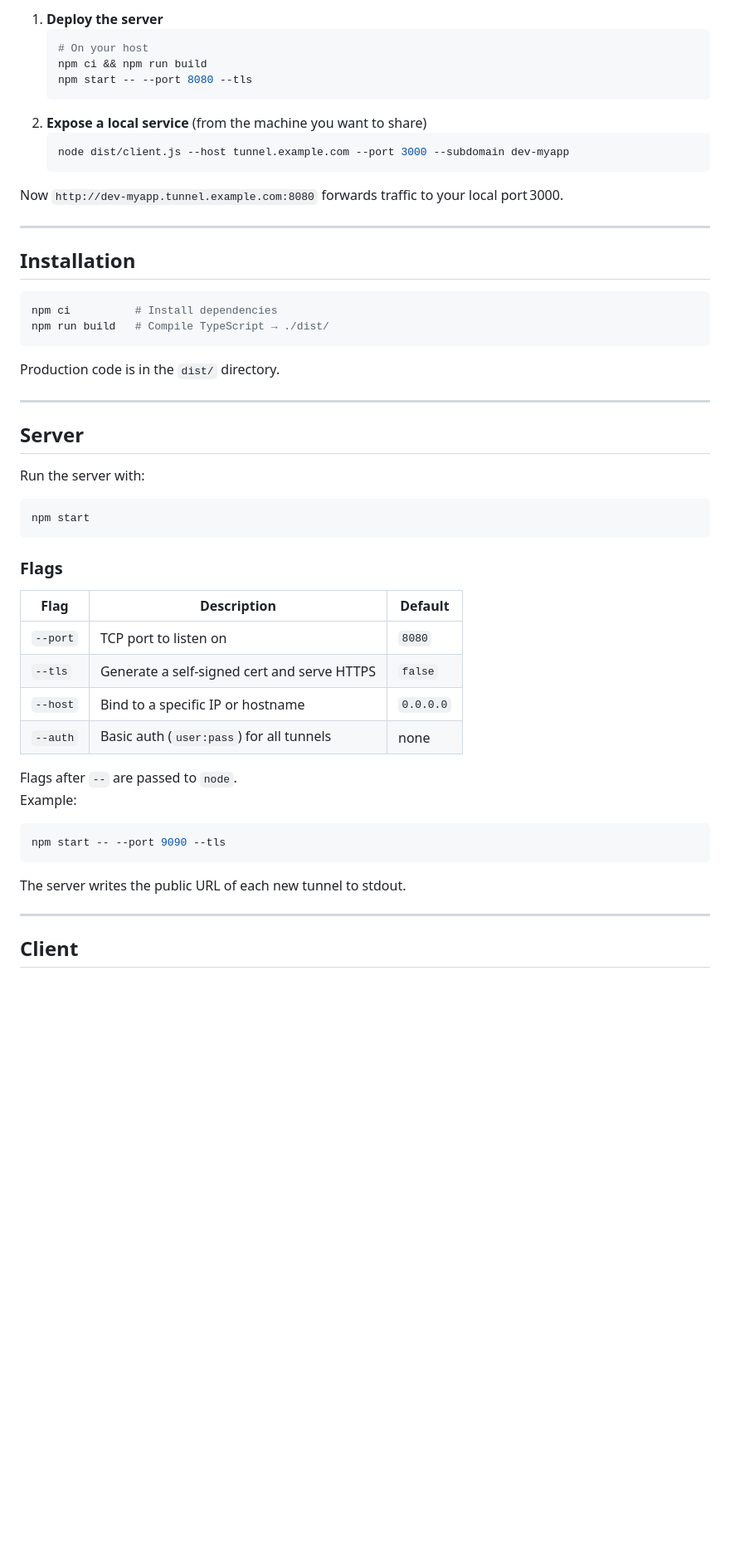
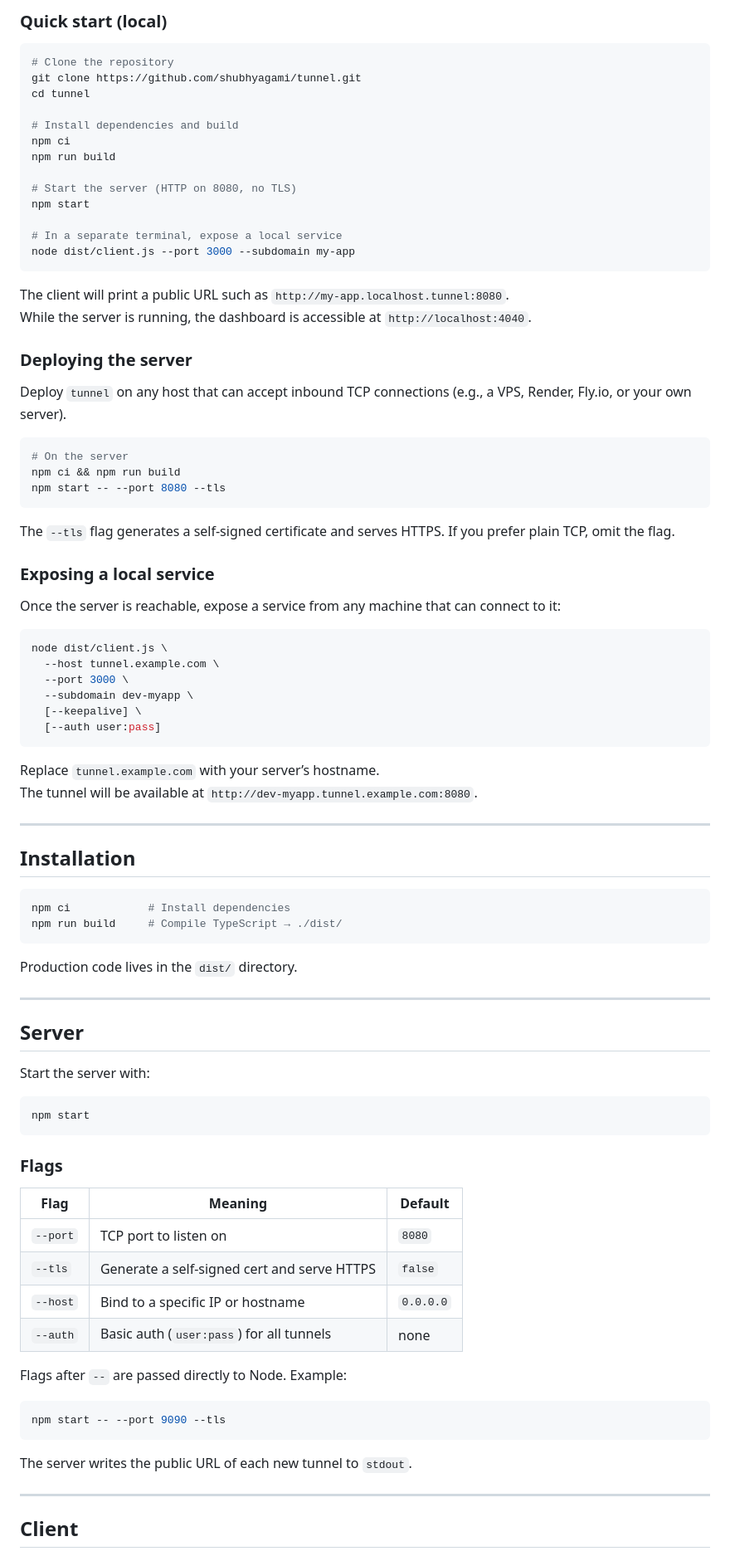
Before and after one commit to shubhyagami/tunnel, a Markdown page: README.md, the part around one of its changes. Shown at 83% size. Drawn GitHub-style; blank space fills up the shorter version.

Commit message:
docs: polish project description

````diff
--- a/README.md
+++ b/README.md
@@ -75,33 +53,69 @@ While the server is running, the dashboard is available at `http://localhost:404
 
-1. **Deploy the server**
-   ```bash
-   # On your host
-   npm ci && npm run build
-   npm start -- --port 8080 --tls
-   ```
-2. **Expose a local service** (from the machine you want to share)
-   ```bash
-   node dist/client.js --host tunnel.example.com --port 3000 --subdomain dev-myapp
-   ```
+### Quick start (local)
 
-Now `http://dev-myapp.tunnel.example.com:8080` forwards traffic to your local port 3000.
+```bash
+# Clone the repository
+git clone https://github.com/shubhyagami/tunnel.git
+cd tunnel
+
+# Install dependencies and build
+npm ci
+npm run build
+
+# Start the server (HTTP on 8080, no TLS)
+npm start
+
+# In a separate terminal, expose a local service
+node dist/client.js --port 3000 --subdomain my-app
+```
+
+The client will print a public URL such as `http://my-app.localhost.tunnel:8080`.
+While the server is running, the dashboard is accessible at `http://localhost:4040`.
+
+### Deploying the server
+
+Deploy `tunnel` on any host that can accept inbound TCP connections (e.g., a VPS, Render, Fly.io, or your own server).
+
+```bash
+# On the server
+npm ci && npm run build
+npm start -- --port 8080 --tls
+```
+
+The `--tls` flag generates a self‑signed certificate and serves HTTPS. If you prefer plain TCP, omit the flag.
+
+### Exposing a local service
+
+Once the server is reachable, expose a service from any machine that can connect to it:
+
+```bash
+node dist/client.js \
+  --host tunnel.example.com \
+  --port 3000 \
+  --subdomain dev-myapp \
+  [--keepalive] \
+  [--auth user:pass]
+```
+
+Replace `tunnel.example.com` with your server’s hostname.
+The tunnel will be available at `http://dev-myapp.tunnel.example.com:8080`.
 
 ---
 
 ## Installation
 
 ```bash
-npm ci          # Install dependencies
-npm run build   # Compile TypeScript → ./dist/
+npm ci            # Install dependencies
+npm run build     # Compile TypeScript → ./dist/
 ```
 
-Production code is in the `dist/` directory.
+Production code lives in the `dist/` directory.
 
 ---
 
 ## Server
 
-Run the server with:
+Start the server with:
 
 ```bash
 npm start
@@ -109,21 +123,20 @@ npm start
 
 ### Flags
 
-| Flag      | Description                                | Default |
-|-----------|--------------------------------------------|---------|
-| `--port`  | TCP port to listen on                      | `8080`  |
-| `--tls`   | Generate a self‑signed cert and serve HTTPS| `false` |
-| `--host`  | Bind to a specific IP or hostname           | `0.0.0.0` |
-| `--auth`  | Basic auth (`user:pass`) for all tunnels   | none    |
+| Flag      | Meaning                                            | Default |
+|-----------|----------------------------------------------------|---------|
+| `--port`  | TCP port to listen on                             | `8080`  |
+| `--tls`   | Generate a self‑signed cert and serve HTTPS       | `false` |
+| `--host`  | Bind to a specific IP or hostname                 | `0.0.0.0` |
+| `--auth`  | Basic auth (`user:pass`) for all tunnels          | none    |
 
-Flags after `--` are passed to `node`.
-Example:
+Flags after `--` are passed directly to Node. Example:
 
 ```bash
 npm start -- --port 9090 --tls
 ```
 
-The server writes the public URL of each new tunnel to stdout.
+The server writes the public URL of each new tunnel to `stdout`.
 
 ---
 
````
Also changed, not shown: other parts of README.md (+35 -90 lines).
